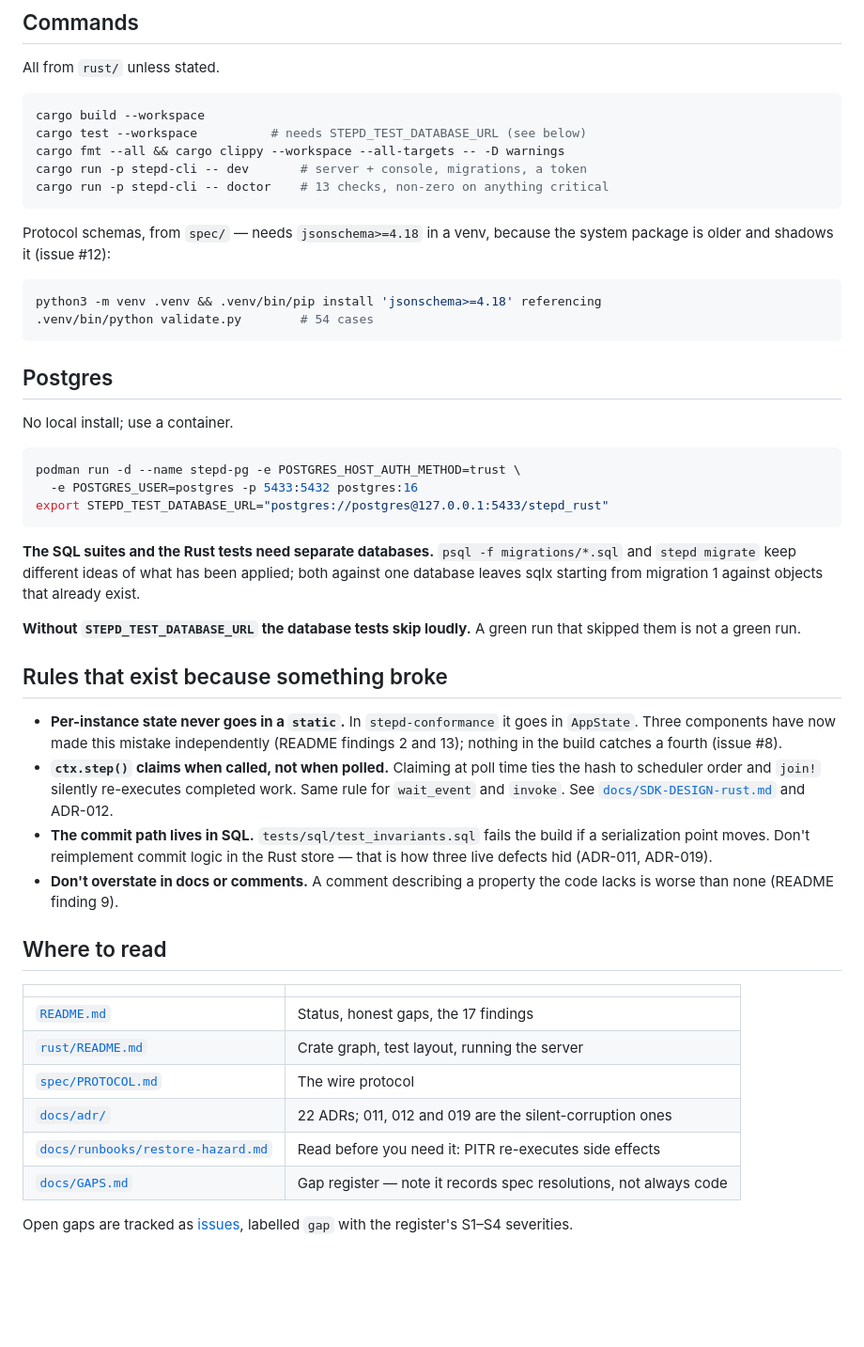
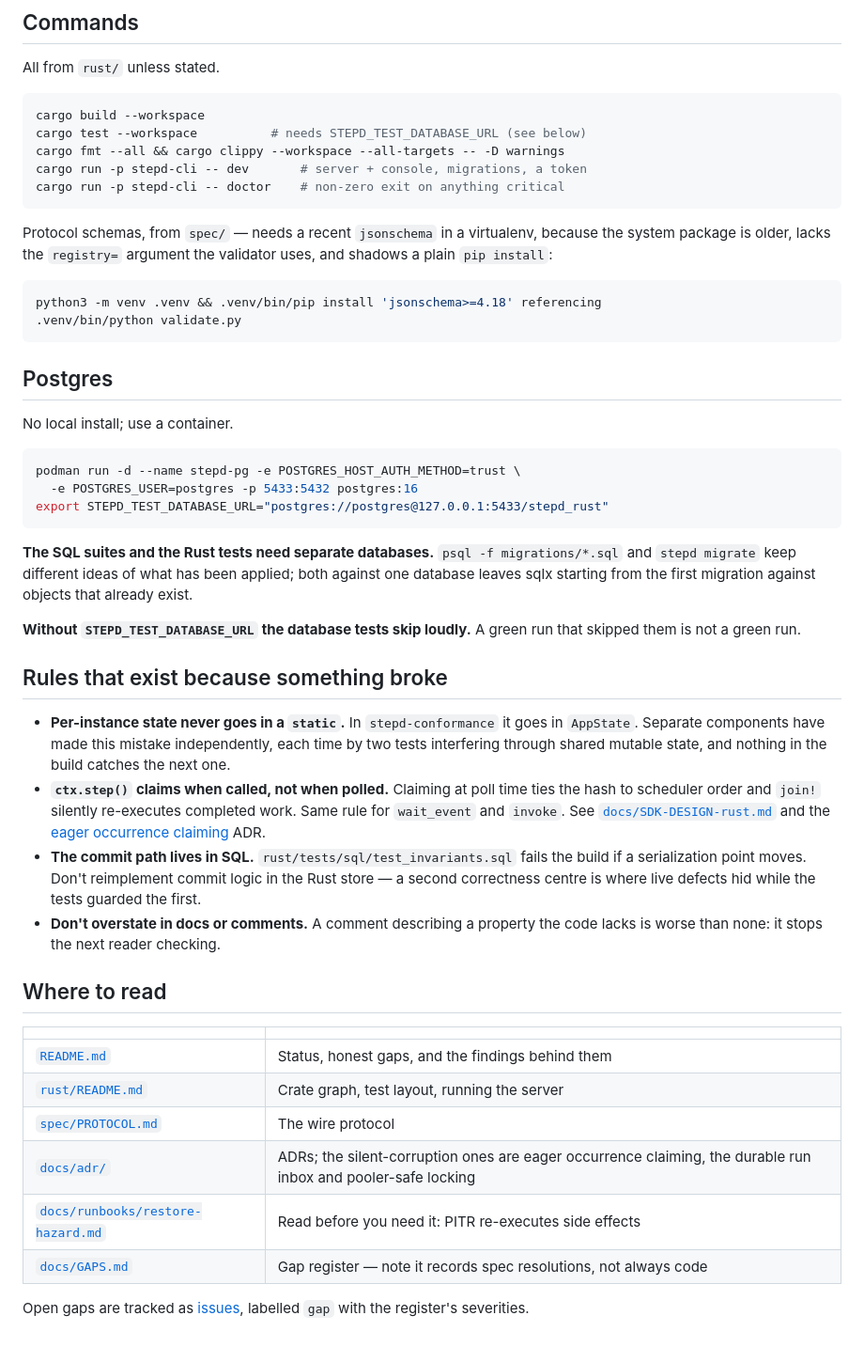
Before and after one commit to swiftugandan/stepd, a Markdown page: CLAUDE.md, the part around the change. Shown at 94% size. Drawn GitHub-style; blank space fills up the shorter version.

Commit message:
CLAUDE.md: describe things by name, not by number
Issue numbers, finding numbers and counts all drift, and a doc that cites them
is wrong shortly after it is written — with nothing to signal it. Removed:

* issue numbers on the venv and static-state notes
* README finding numbers behind the rules
* ADR-nnn citations in prose, and the ADR count
* the doctor check count and the schema case count

Each is now described by what it is, which stays true. Where a pointer is
genuinely useful it is a link, so a rename breaks it visibly instead of leaving
a citation that silently means something else.

Kept the values a command fails without: ports, the image tag, and the
jsonschema floor — that one is a real constraint, not a reference.

Co-Authored-By: Claude Opus 5 (1M context) <noreply@anthropic.com>
Claude-Session: https://claude.ai/code/session_01SKtJiGDFK3DkyRocyYgEB7

````diff
--- a/CLAUDE.md
+++ b/CLAUDE.md
@@ -14,15 +14,16 @@ cargo build --workspace
 cargo test --workspace          # needs STEPD_TEST_DATABASE_URL (see below)
 cargo fmt --all && cargo clippy --workspace --all-targets -- -D warnings
 cargo run -p stepd-cli -- dev       # server + console, migrations, a token
-cargo run -p stepd-cli -- doctor    # 13 checks, non-zero on anything critical
+cargo run -p stepd-cli -- doctor    # non-zero exit on anything critical
 ```
 
-Protocol schemas, from `spec/` — needs `jsonschema>=4.18` in a venv, because the
-system package is older and shadows it (issue #12):
+Protocol schemas, from `spec/` — needs a recent `jsonschema` in a virtualenv,
+because the system package is older, lacks the `registry=` argument the
+validator uses, and shadows a plain `pip install`:
 
 ```bash
 python3 -m venv .venv && .venv/bin/pip install 'jsonschema>=4.18' referencing
-.venv/bin/python validate.py        # 54 cases
+.venv/bin/python validate.py
 ```
 
 ## Postgres
@@ -37,8 +38,8 @@ export STEPD_TEST_DATABASE_URL="postgres://postgres@127.0.0.1:5433/stepd_rust"
 
 **The SQL suites and the Rust tests need separate databases.** `psql -f
 migrations/*.sql` and `stepd migrate` keep different ideas of what has been
-applied; both against one database leaves sqlx starting from migration 1 against
-objects that already exist.
+applied; both against one database leaves sqlx starting from the first migration
+against objects that already exist.
 
 **Without `STEPD_TEST_DATABASE_URL` the database tests skip loudly.** A green run
 that skipped them is not a green run.
@@ -46,28 +47,31 @@ that skipped them is not a green run.
 ## Rules that exist because something broke
 
 - **Per-instance state never goes in a `static`.** In `stepd-conformance` it goes
-  in `AppState`. Three components have now made this mistake independently
-  (README findings 2 and 13); nothing in the build catches a fourth (issue #8).
+  in `AppState`. Separate components have made this mistake independently, each
+  time by two tests interfering through shared mutable state, and nothing in the
+  build catches the next one.
 - **`ctx.step()` claims when called, not when polled.** Claiming at poll time
   ties the hash to scheduler order and `join!` silently re-executes completed
   work. Same rule for `wait_event` and `invoke`. See
-  [`docs/SDK-DESIGN-rust.md`](docs/SDK-DESIGN-rust.md) and ADR-012.
-- **The commit path lives in SQL.** `tests/sql/test_invariants.sql` fails the
+  [`docs/SDK-DESIGN-rust.md`](docs/SDK-DESIGN-rust.md) and the
+  [eager occurrence claiming](docs/adr/012-eager-occurrence-claiming.md) ADR.
+- **The commit path lives in SQL.** `rust/tests/sql/test_invariants.sql` fails the
   build if a serialization point moves. Don't reimplement commit logic in the
-  Rust store — that is how three live defects hid (ADR-011, ADR-019).
+  Rust store — a second correctness centre is where live defects hid while the
+  tests guarded the first.
 - **Don't overstate in docs or comments.** A comment describing a property the
-  code lacks is worse than none (README finding 9).
+  code lacks is worse than none: it stops the next reader checking.
 
 ## Where to read
 
 | | |
 |---|---|
-| [`README.md`](README.md) | Status, honest gaps, the 17 findings |
+| [`README.md`](README.md) | Status, honest gaps, and the findings behind them |
 | [`rust/README.md`](rust/README.md) | Crate graph, test layout, running the server |
 | [`spec/PROTOCOL.md`](spec/PROTOCOL.md) | The wire protocol |
-| [`docs/adr/`](docs/adr/) | 22 ADRs; 011, 012 and 019 are the silent-corruption ones |
+| [`docs/adr/`](docs/adr/) | ADRs; the silent-corruption ones are eager occurrence claiming, the durable run inbox and pooler-safe locking |
 | [`docs/runbooks/restore-hazard.md`](docs/runbooks/restore-hazard.md) | Read before you need it: PITR re-executes side effects |
 | [`docs/GAPS.md`](docs/GAPS.md) | Gap register — note it records spec resolutions, not always code |
 
 Open gaps are tracked as [issues](https://github.com/swiftugandan/stepd/issues),
-labelled `gap` with the register's S1–S4 severities.
+labelled `gap` with the register's severities.
````
